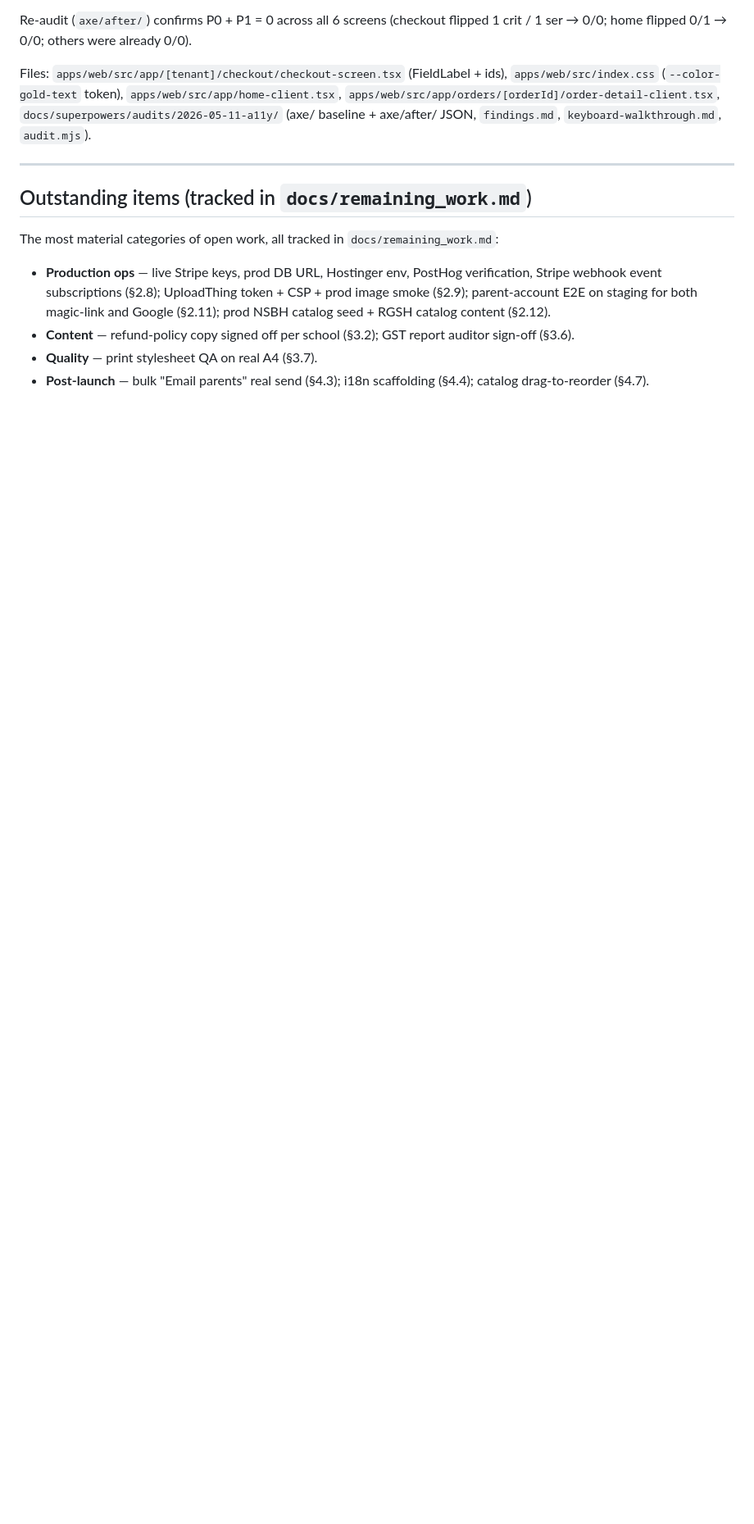
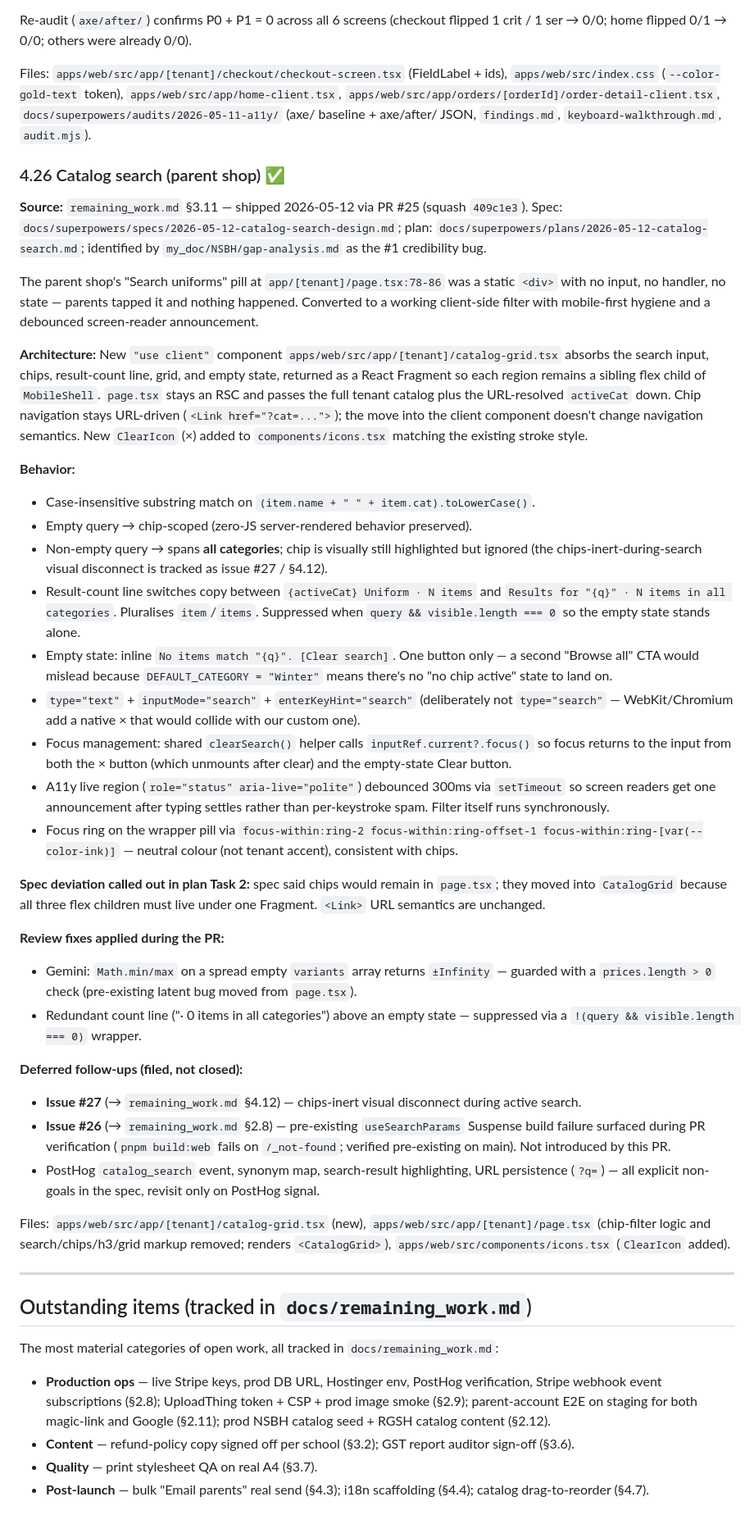
Before and after one commit to qiaohaojie/uniform_order, a Markdown page: docs/completed.md, the part around the change. Shown at 82% size. Rendered like a GitHub page; blank space fills up the shorter version.

Commit message:
docs(completed): §4.26 catalog search shipped (PR #25)
Records the catalog-search feature shipped 2026-05-12 in the same
detail style as §4.23-§4.25 (recent entries): architecture summary,
behavior call-outs, the chips-inside-client-component spec deviation,
review fixes (Math.min/max guard + redundant count-line suppression),
and the three deferred follow-ups (#27 chips-inert UX, #26 build
issue, PostHog event/synonym map/URL persistence non-goals).

Co-Authored-By: Claude Opus 4.7 (1M context) <noreply@anthropic.com>

```diff
--- a/docs/completed.md
+++ b/docs/completed.md
@@ -485,6 +485,38 @@ Re-audit (`axe/after/`) confirms P0 + P1 = 0 across all 6 screens (checkout flip
 
 Files: `apps/web/src/app/[tenant]/checkout/checkout-screen.tsx` (FieldLabel + ids), `apps/web/src/index.css` (`--color-gold-text` token), `apps/web/src/app/home-client.tsx`, `apps/web/src/app/orders/[orderId]/order-detail-client.tsx`, `docs/superpowers/audits/2026-05-11-a11y/` (axe/ baseline + axe/after/ JSON, `findings.md`, `keyboard-walkthrough.md`, `audit.mjs`).
 
+### 4.26 Catalog search (parent shop) ✅
+
+**Source:** `remaining_work.md` §3.11 — shipped 2026-05-12 via PR #25 (squash `409c1e3`). Spec: `docs/superpowers/specs/2026-05-12-catalog-search-design.md`; plan: `docs/superpowers/plans/2026-05-12-catalog-search.md`; identified by `my_doc/NSBH/gap-analysis.md` as the #1 credibility bug.
+
+The parent shop's "Search uniforms" pill at `app/[tenant]/page.tsx:78-86` was a static `<div>` with no input, no handler, no state — parents tapped it and nothing happened. Converted to a working client-side filter with mobile-first hygiene and a debounced screen-reader announcement.
+
+**Architecture:** New `"use client"` component `apps/web/src/app/[tenant]/catalog-grid.tsx` absorbs the search input, chips, result-count line, grid, and empty state, returned as a React Fragment so each region remains a sibling flex child of `MobileShell`. `page.tsx` stays an RSC and passes the full tenant catalog plus the URL-resolved `activeCat` down. Chip navigation stays URL-driven (`<Link href="?cat=...">`); the move into the client component doesn't change navigation semantics. New `ClearIcon` (×) added to `components/icons.tsx` matching the existing stroke style.
+
+**Behavior:**
+- Case-insensitive substring match on `(item.name + " " + item.cat).toLowerCase()`.
+- Empty query → chip-scoped (zero-JS server-rendered behavior preserved).
+- Non-empty query → spans **all categories**; chip is visually still highlighted but ignored (the chips-inert-during-search visual disconnect is tracked as issue #27 / §4.12).
+- Result-count line switches copy between `{activeCat} Uniform · N items` and `Results for "{q}" · N items in all categories`. Pluralises `item`/`items`. Suppressed when `query && visible.length === 0` so the empty state stands alone.
+- Empty state: inline `No items match "{q}". [Clear search]`. One button only — a second "Browse all" CTA would mislead because `DEFAULT_CATEGORY = "Winter"` means there's no "no chip active" state to land on.
+- `type="text"` + `inputMode="search"` + `enterKeyHint="search"` (deliberately not `type="search"` — WebKit/Chromium add a native × that would collide with our custom one).
+- Focus management: shared `clearSearch()` helper calls `inputRef.current?.focus()` so focus returns to the input from both the × button (which unmounts after clear) and the empty-state Clear button.
+- A11y live region (`role="status" aria-live="polite"`) debounced 300ms via `setTimeout` so screen readers get one announcement after typing settles rather than per-keystroke spam. Filter itself runs synchronously.
+- Focus ring on the wrapper pill via `focus-within:ring-2 focus-within:ring-offset-1 focus-within:ring-[var(--color-ink)]` — neutral colour (not tenant accent), consistent with chips.
+
+**Spec deviation called out in plan Task 2:** spec said chips would remain in `page.tsx`; they moved into `CatalogGrid` because all three flex children must live under one Fragment. `<Link>` URL semantics are unchanged.
+
+**Review fixes applied during the PR:**
+- Gemini: `Math.min/max` on a spread empty `variants` array returns `±Infinity` — guarded with a `prices.length > 0` check (pre-existing latent bug moved from `page.tsx`).
+- Redundant count line ("· 0 items in all categories") above an empty state — suppressed via a `!(query && visible.length === 0)` wrapper.
+
+**Deferred follow-ups (filed, not closed):**
+- **Issue #27** (→ `remaining_work.md` §4.12) — chips-inert visual disconnect during active search.
+- **Issue #26** (→ `remaining_work.md` §2.8) — pre-existing `useSearchParams` Suspense build failure surfaced during PR verification (`pnpm build:web` fails on `/_not-found`; verified pre-existing on main). Not introduced by this PR.
+- PostHog `catalog_search` event, synonym map, search-result highlighting, URL persistence (`?q=`) — all explicit non-goals in the spec, revisit only on PostHog signal.
+
+Files: `apps/web/src/app/[tenant]/catalog-grid.tsx` (new), `apps/web/src/app/[tenant]/page.tsx` (chip-filter logic and search/chips/h3/grid markup removed; renders `<CatalogGrid>`), `apps/web/src/components/icons.tsx` (`ClearIcon` added).
+
 ---
 
 ## Outstanding items (tracked in `docs/remaining_work.md`)
```
